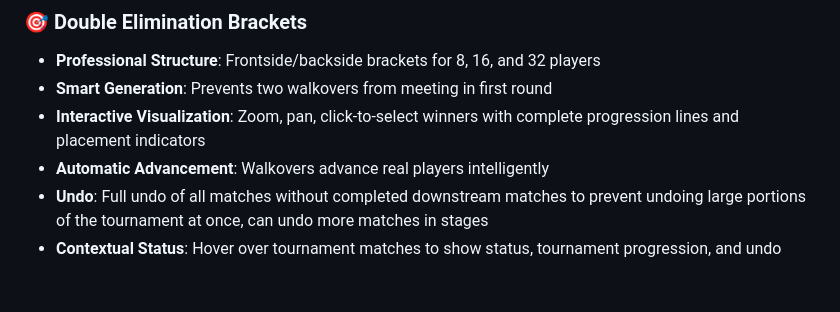
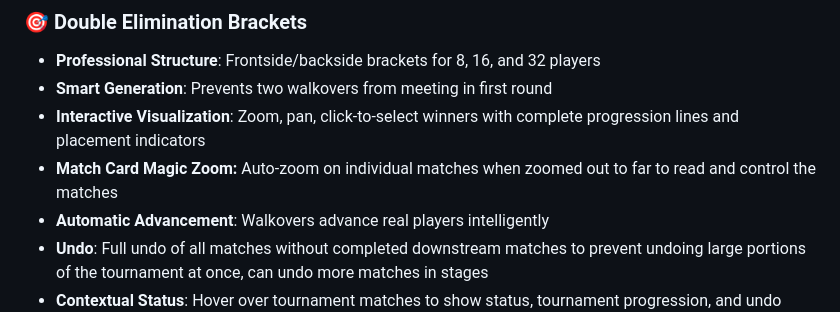
Before and after one commit to skrodahl/NewTon, a Markdown page: README.md, the part around one of its changes. Rendered like a GitHub page; blank space fills up the shorter version.

```diff
--- a/README.md
+++ b/README.md
@@ -34,6 +38,7 @@ It is a fully self-contained web application that runs entirely in your browser
 - **Professional Structure**: Frontside/backside brackets for 8, 16, and 32 players
 - **Smart Generation**: Prevents two walkovers from meeting in first round
 - **Interactive Visualization**: Zoom, pan, click-to-select winners with complete progression lines and placement indicators
+- **Match Card Magic Zoom:** Auto-zoom on individual matches when zoomed out to far to read and control the matches
 - **Automatic Advancement**: Walkovers advance real players intelligently
 - **Undo**: Full undo of all matches without completed downstream matches to prevent undoing large portions of the tournament at once, can undo more matches in stages
 - **Contextual Status**: Hover over tournament matches to show status, tournament progression, and undo
```
Also changed, not shown: other parts of README.md (+4 -0 lines), Screenshots/tournament-bracket-zoom.png (added), Screenshots/tournament-bracket.png (added).
